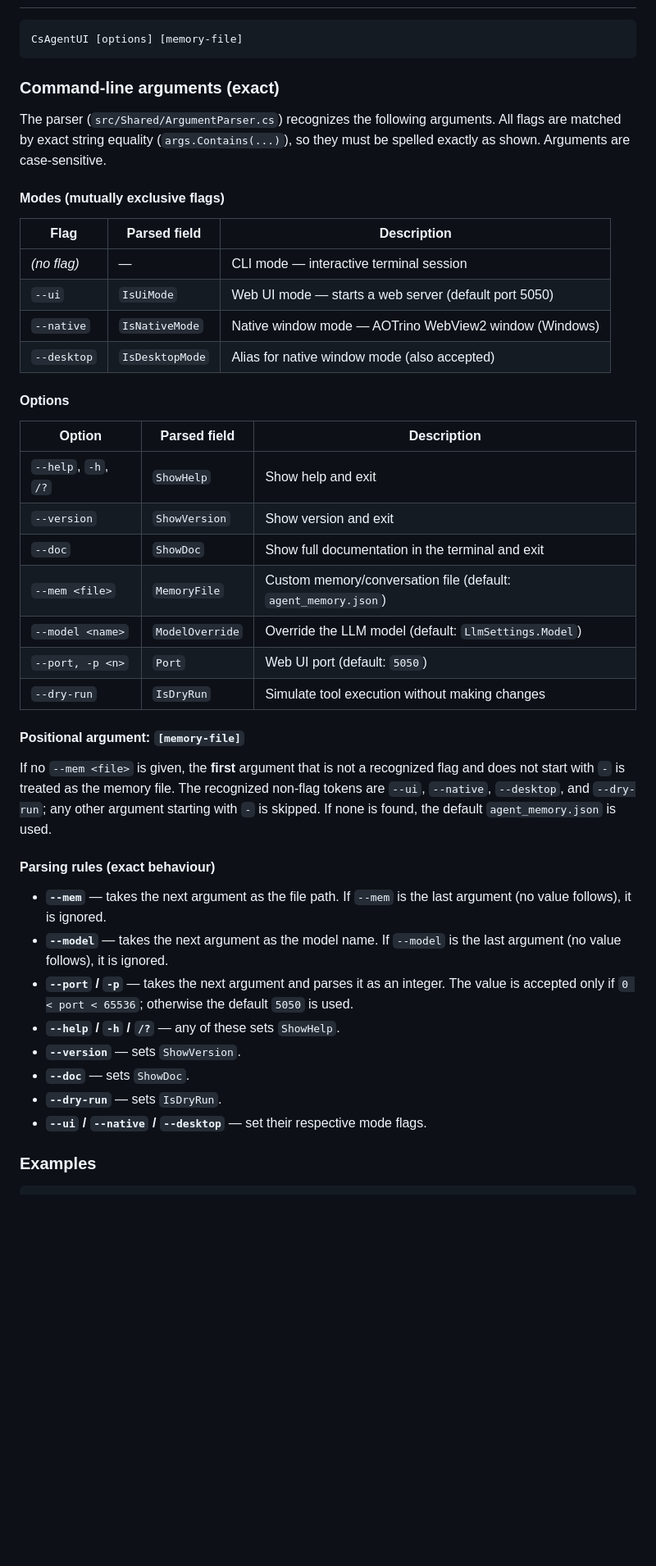
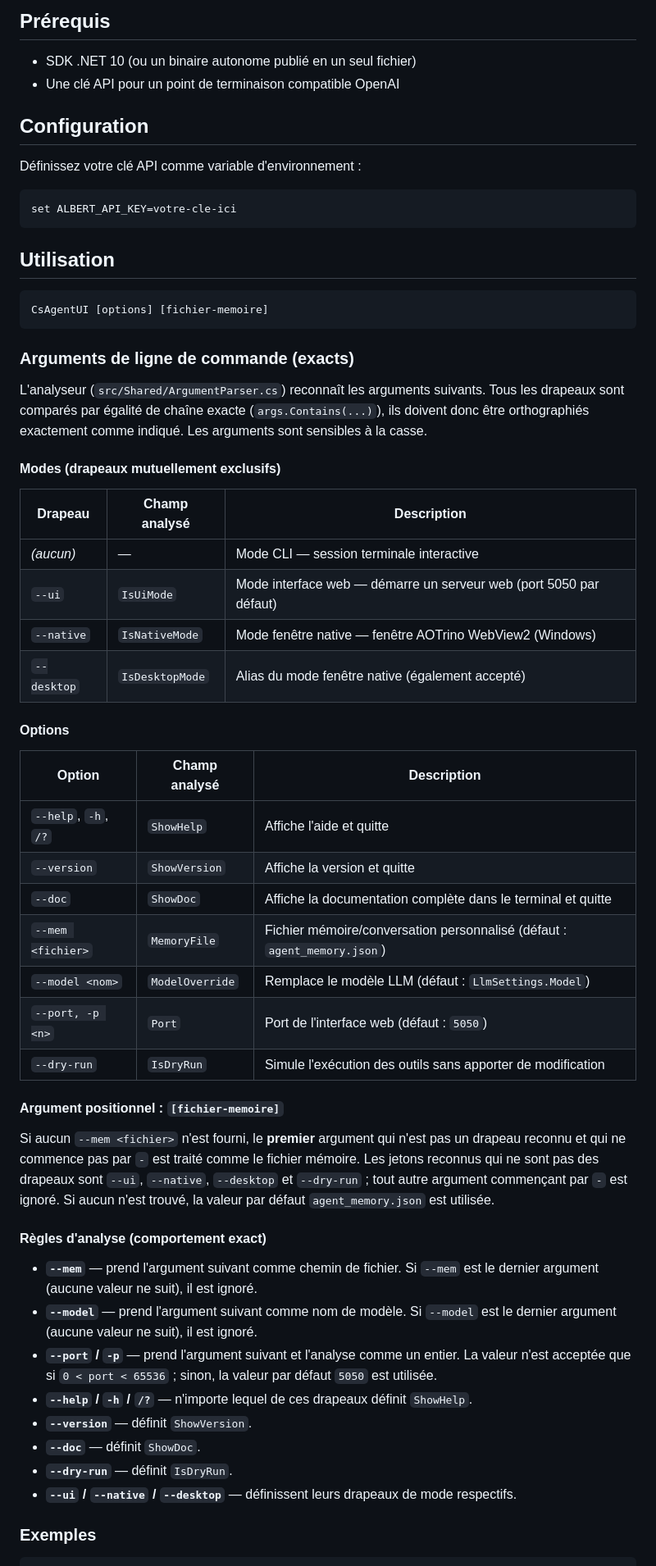
Before and after one commit to artydev/csagent, a Markdown page: README.md, the part around one of its changes. Shown at 82% size. Drawn GitHub-style; blank space fills up the shorter version.

Commit message:
Readme en français

````diff
--- a/README.md
+++ b/README.md
@@ -30,58 +81,76 @@ set ALBERT_API_KEY=your-key-here
+## Prérequis
+
+- SDK .NET 10 (ou un binaire autonome publié en un seul fichier)
+- Une clé API pour un point de terminaison compatible OpenAI
+
+## Configuration
+
+Définissez votre clé API comme variable d'environnement :
 
 ```
-CsAgentUI [options] [memory-file]
+set ALBERT_API_KEY=votre-cle-ici
 ```
 
-### Command-line arguments (exact)
+## Utilisation
 
-The parser (`src/Shared/ArgumentParser.cs`) recognizes the following arguments.
-All flags are matched by exact string equality (`args.Contains(...)`), so they
-must be spelled exactly as shown. Arguments are case-sensitive.
+```
+CsAgentUI [options] [fichier-memoire]
+```
 
-#### Modes (mutually exclusive flags)
+### Arguments de ligne de commande (exacts)
 
-| Flag         | Parsed field      | Description                                              |
+L'analyseur (`src/Shared/ArgumentParser.cs`) reconnaît les arguments suivants.
+Tous les drapeaux sont comparés par égalité de chaîne exacte
+(`args.Contains(...)`), ils doivent donc être orthographiés exactement comme
+indiqué. Les arguments sont sensibles à la casse.
+
+#### Modes (drapeaux mutuellement exclusifs)
+
+| Drapeau      | Champ analysé     | Description                                              |
 |--------------|-------------------|----------------------------------------------------------|
-| *(no flag)*  | —                 | CLI mode — interactive terminal session                  |
-| `--ui`       | `IsUiMode`        | Web UI mode — starts a web server (default port 5050)    |
-| `--native`   | `IsNativeMode`    | Native window mode — AOTrino WebView2 window (Windows)   |
-| `--desktop`  | `IsDesktopMode`   | Alias for native window mode (also accepted)             |
+| *(aucun)*    | —                 | Mode CLI — session terminale interactive                 |
+| `--ui`       | `IsUiMode`        | Mode interface web — démarre un serveur web (port 5050 par défaut) |
+| `--native`   | `IsNativeMode`    | Mode fenêtre native — fenêtre AOTrino WebView2 (Windows) |
+| `--desktop`  | `IsDesktopMode`   | Alias du mode fenêtre native (également accepté)         |
 
 #### Options
 
-| Option              | Parsed field      | Description                                        |
-|---------------------|-------------------|----------------------------------------------------|
-| `--help`, `-h`, `/?`| `ShowHelp`        | Show help and exit                                 |
-| `--version`         | `ShowVersion`     | Show version and exit                              |
-| `--doc`             | `ShowDoc`         | Show full documentation in the terminal and exit   |
-| `--mem <file>`      | `MemoryFile`      | Custom memory/conversation file (default: `agent_memory.json`) |
-| `--model <name>`    | `ModelOverride`   | Override the LLM model (default: `LlmSettings.Model`) |
-| `--port, -p <n>`    | `Port`            | Web UI port (default: `5050`)                      |
-| `--dry-run`         | `IsDryRun`        | Simulate tool execution without making changes     |
+| Option               | Champ analysé      | Description                                        |
+|----------------------|--------------------|----------------------------------------------------|
+| `--help`, `-h`, `/?` | `ShowHelp`         | Affiche l'aide et quitte                           |
+| `--version`          | `ShowVersion`      | Affiche la version et quitte                       |
+| `--doc`              | `ShowDoc`          | Affiche la documentation complète dans le terminal et quitte |
+| `--mem <fichier>`    | `MemoryFile`       | Fichier mémoire/conversation personnalisé (défaut : `agent_memory.json`) |
+| `--model <nom>`      | `ModelOverride`    | Remplace le modèle LLM (défaut : `LlmSettings.Model`) |
+| `--port, -p <n>`     | `Port`             | Port de l'interface web (défaut : `5050`)          |
+| `--dry-run`          | `IsDryRun`         | Simule l'exécution des outils sans apporter de modification |
 
-#### Positional argument: `[memory-file]`
+#### Argument positionnel : `[fichier-memoire]`
 
-If no `--mem <file>` is given, the **first** argument that is not a recognized
-flag and does not start with `-` is treated as the memory file. The recognized
-non-flag tokens are `--ui`, `--native`, `--desktop`, and `--dry-run`; any other
-argument starting with `-` is skipped. If none is found, the default
-`agent_memory.json` is used.
+Si aucun `--mem <fichier>` n'est fourni, le **premier** argument qui n'est pas un
+drapeau reconnu et qui ne commence pas par `-` est traité comme le fichier
+mémoire. Les jetons reconnus qui ne sont pas des drapeaux sont `--ui`,
+`--native`, `--desktop` et `--dry-run` ; tout autre argument commençant par `-`
+est ignoré. Si aucun n'est trouvé, la valeur par défaut `agent_memory.json` est
+utilisée.
 
-#### Parsing rules (exact behaviour)
+#### Règles d'analyse (comportement exact)
 
-- **`--mem`** — takes the next argument as the file path. If `--mem` is the last
-  argument (no value follows), it is ignored.
-- **`--model`** — takes the next argument as the model name. If `--model` is the
-  last argument (no value follows), it is ignored.
-- **`--port` / `-p`** — takes the next argument and parses it as an integer.
-  The value is accepted only if `0 < port < 65536`; otherwise the default `5050`
-  is used.
-- **`--help` / `-h` / `/?`** — any of these sets `ShowHelp`.
-- **`--version`** — sets `ShowVersion`.
-- **`--doc`** — sets `ShowDoc`.
-- **`--dry-run`** — sets `IsDryRun`.
-- **`--ui` / `--native` / `--desktop`** — set their respective mode flags.
+- **`--mem`** — prend l'argument suivant comme chemin de fichier. Si `--mem` est
+  le dernier argument (aucune valeur ne suit), il est ignoré.
+- **`--model`** — prend l'argument suivant comme nom de modèle. Si `--model` est
+  le dernier argument (aucune valeur ne suit), il est ignoré.
+- **`--port` / `-p`** — prend l'argument suivant et l'analyse comme un entier.
+  La valeur n'est acceptée que si `0 < port < 65536` ; sinon, la valeur par
+  défaut `5050` est utilisée.
+- **`--help` / `-h` / `/?`** — n'importe lequel de ces drapeaux définit
+  `ShowHelp`.
+- **`--version`** — définit `ShowVersion`.
+- **`--doc`** — définit `ShowDoc`.
+- **`--dry-run`** — définit `IsDryRun`.
+- **`--ui` / `--native` / `--desktop`** — définissent leurs drapeaux de mode
+  respectifs.
 
-### Examples
+### Exemples
 
 ```
````
Also changed, not shown: other parts of README.md (+165 -107 lines).
